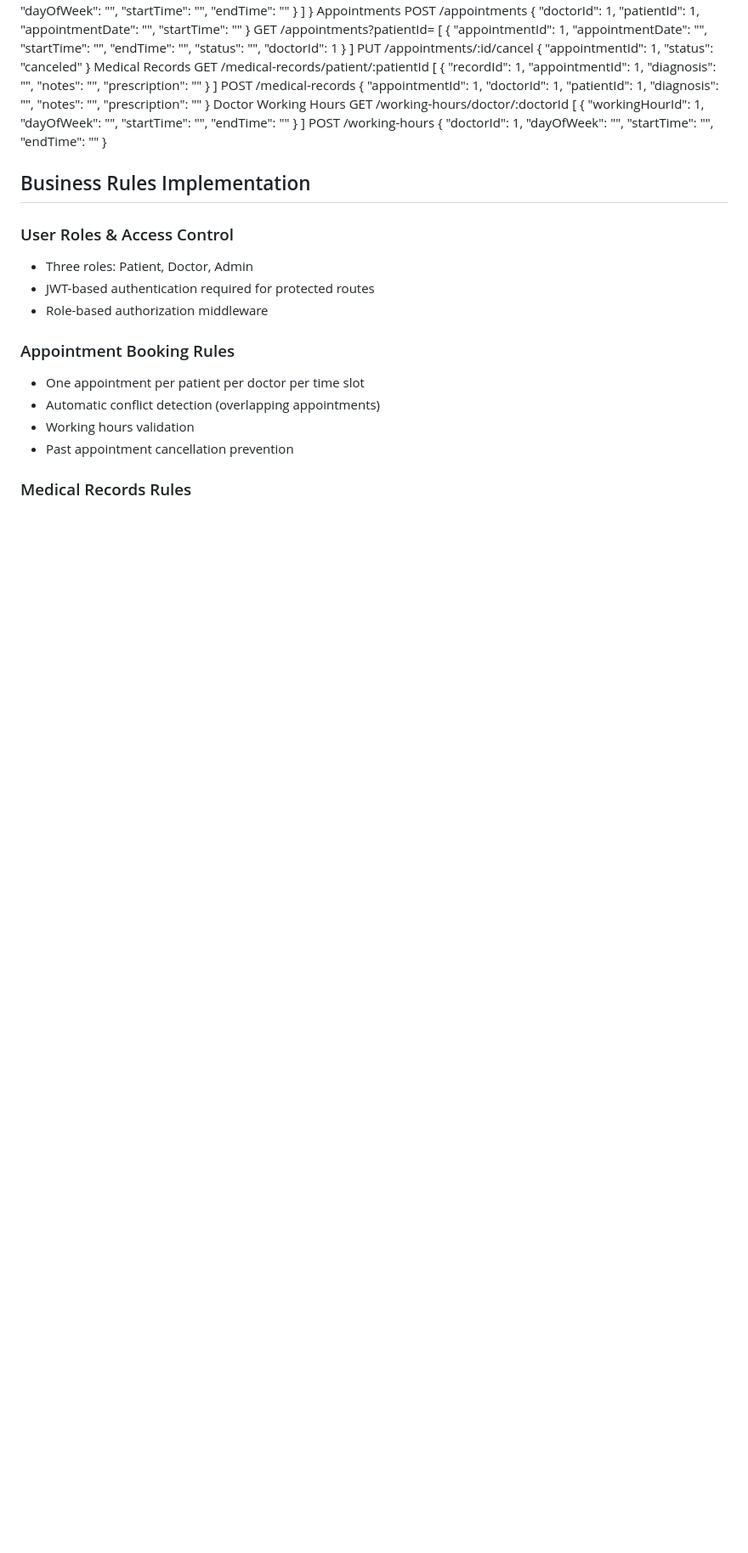
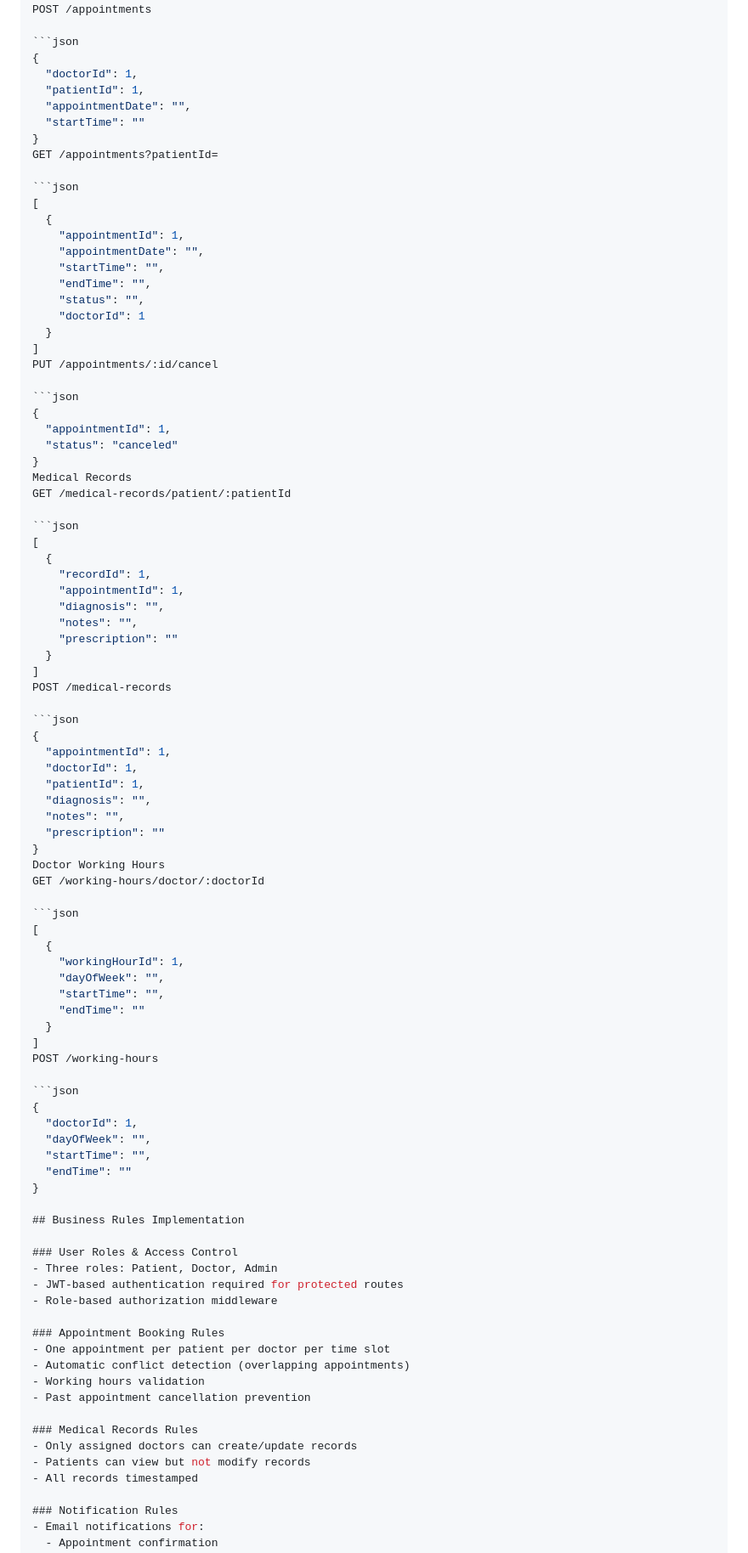
Before and after one commit to Ali-Fathy-Abdelghany/Viva_Clinic, a Markdown page: Back-End/README.md, the part around the change printed below. Shown: that part at 85% size. GitHub-like rendering; blank space fills up the shorter version.

````diff
--- a/Back-End/README.md
+++ b/Back-End/README.md
@@ -232,6 +249,8 @@ GET /doctors/:id
 }
 Appointments
 POST /appointments
+
+```json
 {
   "doctorId": 1,
   "patientId": 1,
@@ -239,6 +258,8 @@ POST /appointments
   "startTime": ""
 }
 GET /appointments?patientId=
+
+```json
 [
   {
     "appointmentId": 1,
@@ -250,12 +271,16 @@ GET /appointments?patientId=
   }
 ]
 PUT /appointments/:id/cancel
+
+```json
 {
   "appointmentId": 1,
   "status": "canceled"
 }
 Medical Records
 GET /medical-records/patient/:patientId
+
+```json
 [
   {
     "recordId": 1,
@@ -266,6 +291,8 @@ GET /medical-records/patient/:patientId
   }
 ]
 POST /medical-records
+
+```json
 {
   "appointmentId": 1,
   "doctorId": 1,
@@ -276,6 +303,8 @@ POST /medical-records
 }
 Doctor Working Hours
 GET /working-hours/doctor/:doctorId
+
+```json
 [
   {
     "workingHourId": 1,
@@ -285,14 +314,14 @@ GET /working-hours/doctor/:doctorId
   }
 ]
 POST /working-hours
+
+```json
 {
   "doctorId": 1,
   "dayOfWeek": "",
   "startTime": "",
   "endTime": ""
 }
-
-
 
 ## Business Rules Implementation
 
````
Also changed, not shown: other parts of Back-End/README.md (+20 -3 lines).
